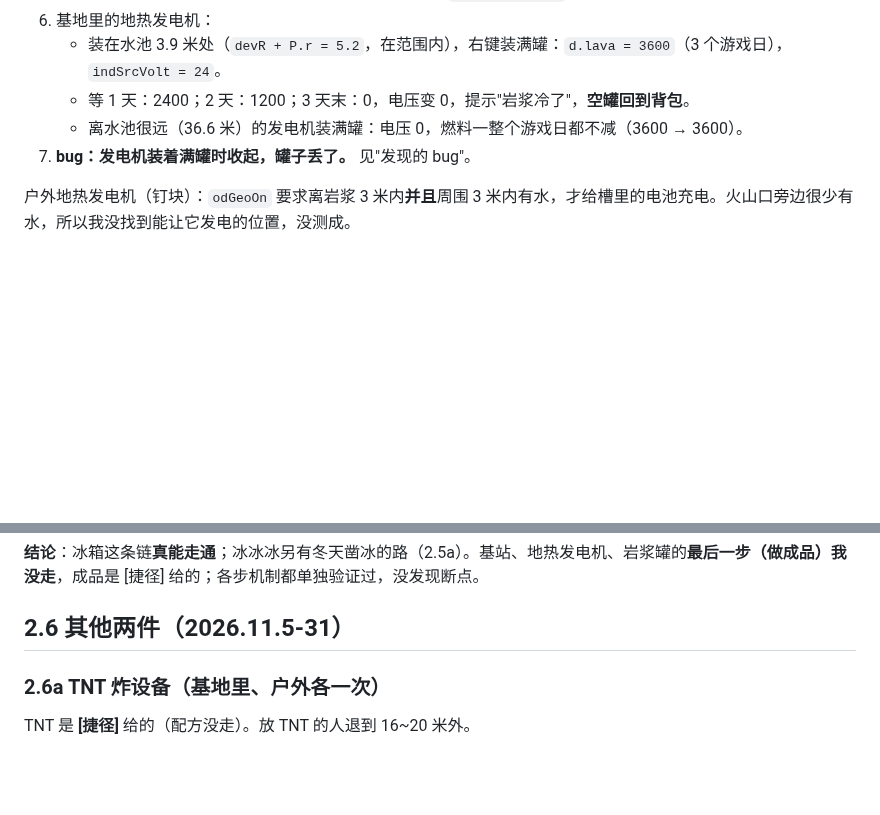
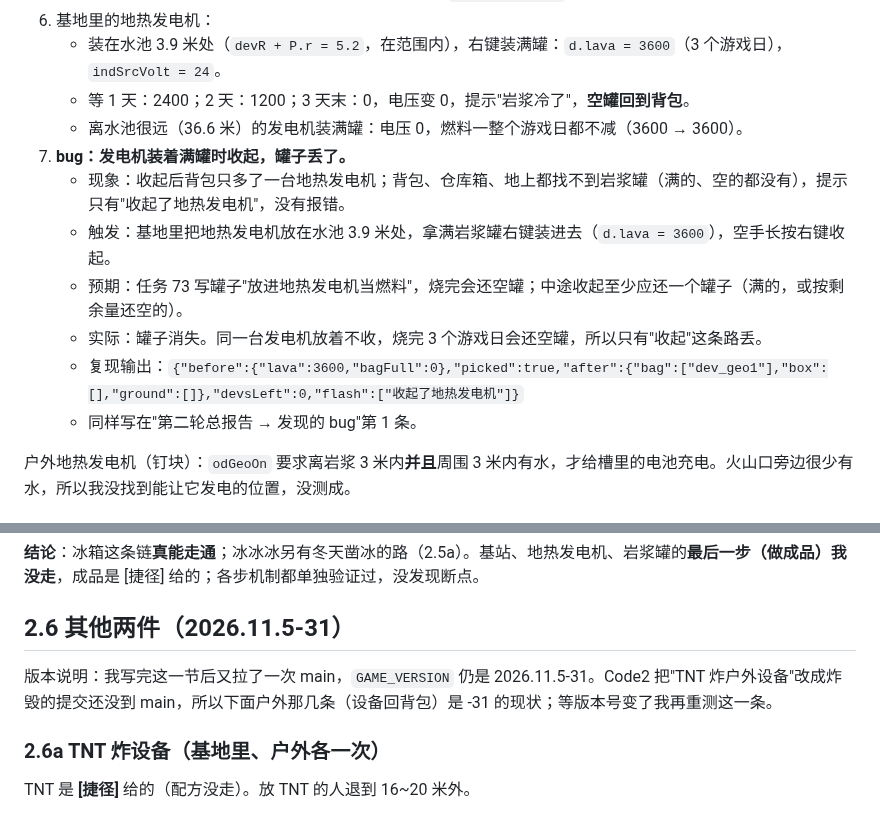
Before and after one commit to nickyu28/maodun, a Markdown page: docs/playtest-2026-11-06.md, 2 parts joined by grey strips. GitHub-like rendering; blank space fills up the shorter version.

Commit message:
试玩记录：地热发电机收起丢罐写成完整 bug；2.6 加版本说明
Co-Authored-By: Claude Sonnet 5.5 <noreply@anthropic.com>
Claude-Session: https://claude.ai/code/session_01ESXCnsAAkA51os8fzPqjwy

```diff
--- a/docs/playtest-2026-11-06.md
+++ b/docs/playtest-2026-11-06.md
@@ -383,7 +383,13 @@
    - 装在水池 3.9 米处（`devR + P.r = 5.2`，在范围内），右键装满罐：`d.lava = 3600`（3 个游戏日），`indSrcVolt = 24`。
    - 等 1 天：2400；2 天：1200；3 天末：0，电压变 0，提示"岩浆冷了"，**空罐回到背包**。
    - 离水池很远（36.6 米）的发电机装满罐：电压 0，燃料一整个游戏日都不减（3600 → 3600）。
-7. **bug：发电机装着满罐时收起，罐子丢了。** 见"发现的 bug"。
+7. **bug：发电机装着满罐时收起，罐子丢了。**
+   - 现象：收起后背包只多了一台地热发电机；背包、仓库箱、地上都找不到岩浆罐（满的、空的都没有），提示只有"收起了地热发电机"，没有报错。
+   - 触发：基地里把地热发电机放在水池 3.9 米处，拿满岩浆罐右键装进去（`d.lava = 3600`），空手长按右键收起。
+   - 预期：任务 73 写罐子"放进地热发电机当燃料"，烧完会还空罐；中途收起至少应还一个罐子（满的，或按剩余量还空的）。
+   - 实际：罐子消失。同一台发电机放着不收，烧完 3 个游戏日会还空罐，所以只有"收起"这条路丢。
+   - 复现输出：`{"before":{"lava":3600,"bagFull":0},"picked":true,"after":{"bag":["dev_geo1"],"box":[],"ground":[]},"devsLeft":0,"flash":["收起了地热发电机"]}`
+   - 同样写在"第二轮总报告 → 发现的 bug"第 1 条。
 
 户外地热发电机（钉块）：`odGeoOn` 要求离岩浆 3 米内**并且**周围 3 米内有水，才给槽里的电池充电。火山口旁边很少有水，所以我没找到能让它发电的位置，没测成。
 
@@ -433,6 +439,8 @@
 **结论**：冰箱这条链**真能走通**；冰冰冰另有冬天凿冰的路（2.5a）。基站、地热发电机、岩浆罐的**最后一步（做成品）我没走**，成品是 [捷径] 给的；各步机制都单独验证过，没发现断点。
 
 ## 2.6 其他两件（2026.11.5-31）
+
+版本说明：我写完这一节后又拉了一次 main，`GAME_VERSION` 仍是 2026.11.5-31。Code2 把"TNT 炸户外设备"改成炸毁的提交还没到 main，所以下面户外那几条（设备回背包）是 -31 的现状；等版本号变了我再重测这一条。
 
 ### 2.6a TNT 炸设备（基地里、户外各一次）
 
```
